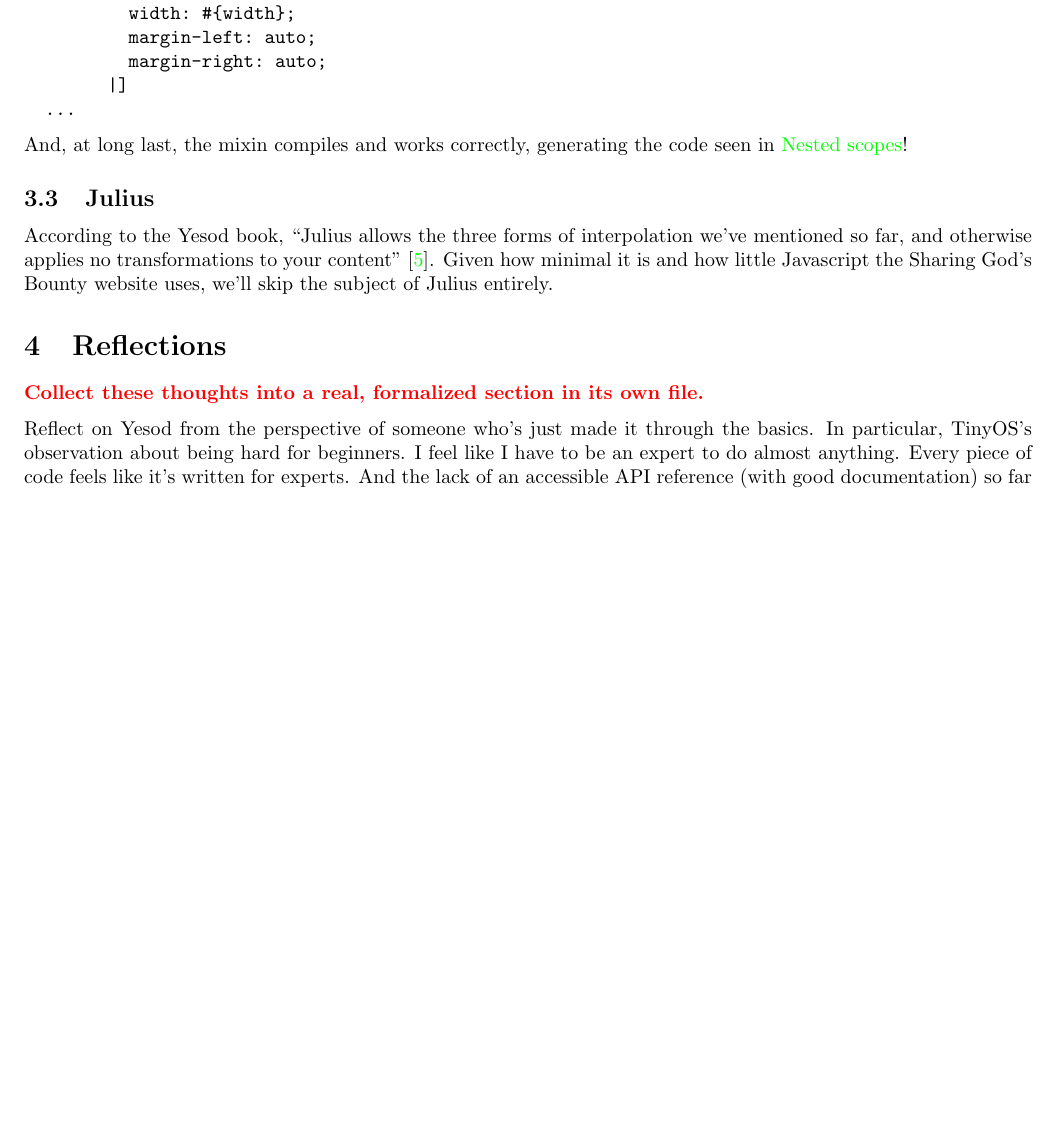
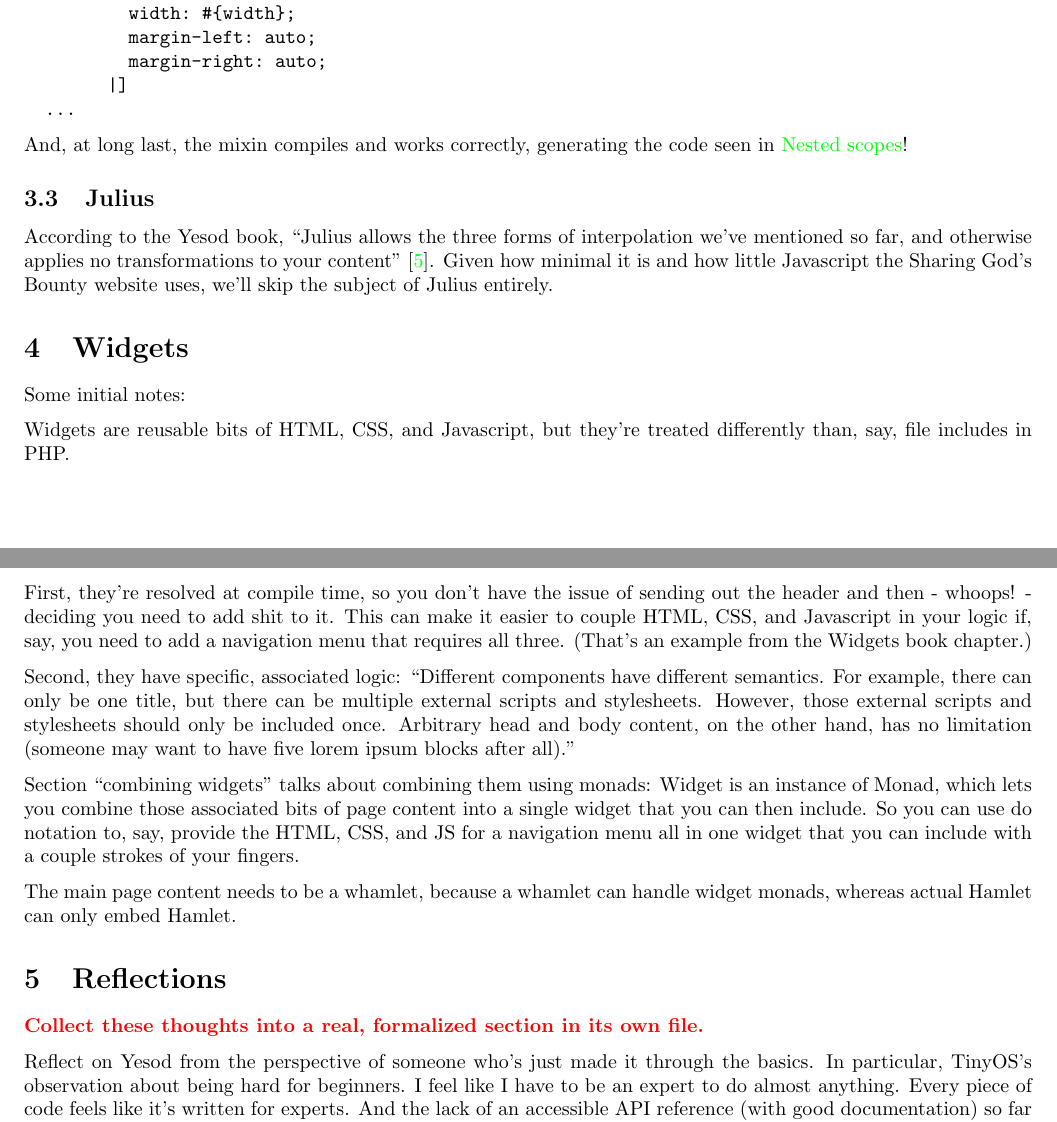
Before and after one commit to edev/cs557-final-project, a LaTeX document (report/main.tex, which reads report/widgets.tex): part of page 7 of 8 before the commit and two parts of pages 7 and 8 of 8 after it, the two joined at a grey line, cut so that both start at the same text, the shorter picture padded with empty space. Compiled offline with pdfLaTeX.

Commit message:
Start taking notes on widgets.

```diff
--- a/report/main.tex
+++ b/report/main.tex
@@ -51,6 +51,8 @@
 
 \input{shakespearean-templates.tex}
 
+\input{widgets.tex}
+
 \section{Reflections}
 
 \todo{Collect these thoughts into a real, formalized section in its own file.}
--- /dev/null
+++ b/report/widgets.tex
@@ -0,0 +1,13 @@
+\section{Widgets}
+
+Some initial notes:
+
+Widgets are reusable bits of HTML, CSS, and Javascript, but they're treated differently than, say, file includes in PHP.
+
+First, they're resolved at compile time, so you don't have the issue of sending out the header and then - whoops! - deciding you need to add shit to it. This can make it easier to couple HTML, CSS, and Javascript in your logic if, say, you need to add a navigation menu that requires all three. (That's an example from the Widgets book chapter.)
+
+Second, they have specific, associated logic: ``Different components have different semantics. For example, there can only be one title, but there can be multiple external scripts and stylesheets. However, those external scripts and stylesheets should only be included once. Arbitrary head and body content, on the other hand, has no limitation (someone may want to have five lorem ipsum blocks after all).''
+
+Section ``combining widgets'' talks about combining them using monads: Widget is an instance of Monad, which lets you combine those associated bits of page content into a single widget that you can then include. So you can use do notation to, say, provide the HTML, CSS, and JS for a navigation menu all in one widget that you can include with a couple strokes of your fingers.
+
+The main page content needs to be a whamlet, because a whamlet can handle widget monads, whereas actual Hamlet can only embed Hamlet.
```
Also changed, not shown: report/CS_557_final_project_report.pdf.
